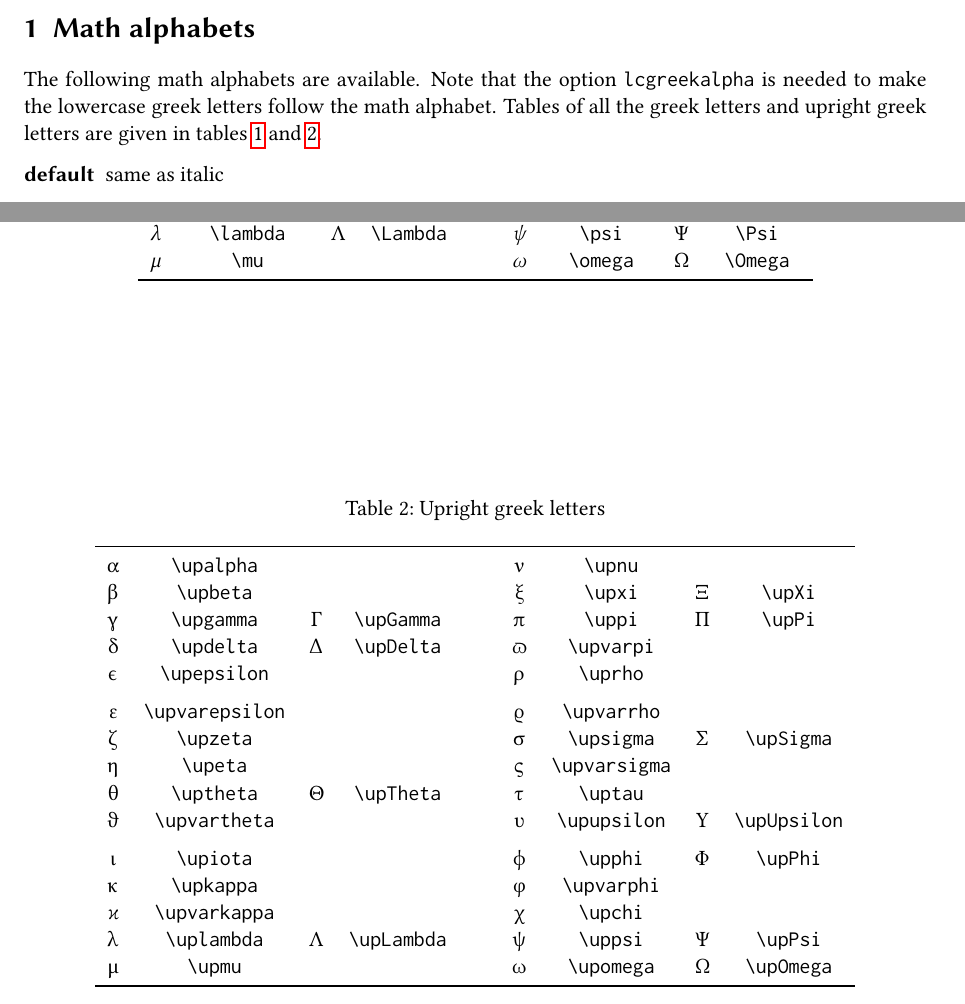
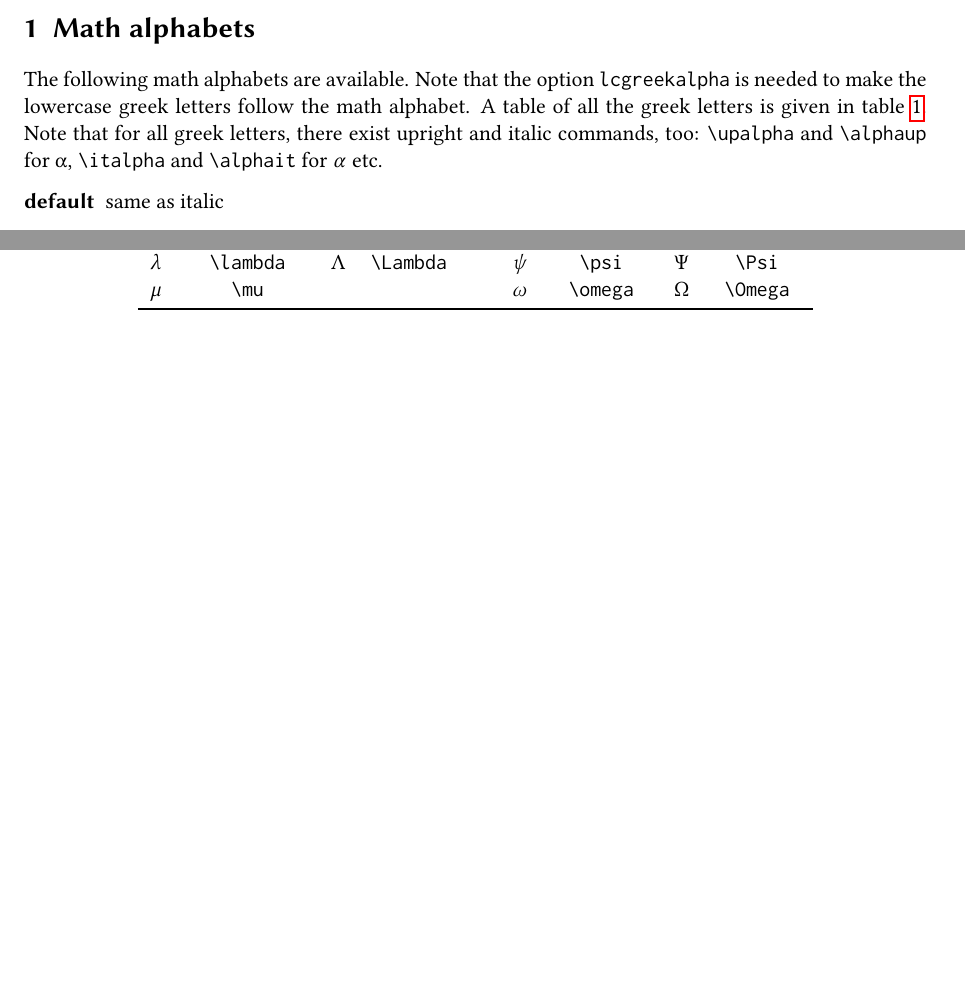
Before and after one commit to j-c-fuchs/libertinust1mathsymbols, a LaTeX document (symbols.tex): two parts of pages 1 and 2 of 2, joined at a grey line, cut so that both start at the same text, the shorter picture padded with empty space. Compiled offline with pdfLaTeX.

Commit message:
Comment on upright and italic greek letter commands

```diff
--- a/symbols.tex
+++ b/symbols.tex
@@ -44,8 +44,10 @@
 The following math alphabets are available.
 Note that the option \verb|lcgreekalpha| is needed to make the lowercase
 greek letters follow the math alphabet.
-Tables of all the greek letters and upright greek letters are given in
-\cref{tab:greek-letters,tab:upright-greek-letters}.
+A table of all the greek letters is given in \cref{tab:greek-letters}.
+Note that for all greek letters, there exist upright and italic
+commands, too: \verb|\upalpha| and \verb|\alphaup| for $\upalpha$,
+\verb|\italpha| and \verb|\alphait| for $\italpha$ etc.
 
 \begin{description}
 \item[default] same as italic
@@ -117,48 +119,6 @@ Tables of all the greek letters and upright greek letters are given in
   \end{tabular}
 \end{table}
 
-\begin{table}
-  \caption{Upright greek letters}
-  \label{tab:upright-greek-letters}
-  \centering
-  \begin{tabular}[c]{cccc@{\hskip 3em}cccc}
-    \toprule
-    $\upalpha$ & \verb|\upalpha| & & &
-    $\upnu$ & \verb|\upnu| & & \\
-    $\upbeta$ & \verb|\upbeta| & & &
-    $\upxi$ & \verb|\upxi| & $\upXi$ & \verb|\upXi| \\
-    $\upgamma$ & \verb|\upgamma| & $\upGamma$ & \verb|\upGamma| &
-    $\uppi$ & \verb|\uppi| & $\upPi$ & \verb|\upPi| \\
-    $\updelta$ & \verb|\updelta| & $\upDelta$ & \verb|\upDelta| &
-    $\upvarpi$ & \verb|\upvarpi| & & \\
-    $\upepsilon$ & \verb|\upepsilon| & & &
-    $\uprho$ & \verb|\uprho| & & \\
-    \addlinespace
-    $\upvarepsilon$ & \verb|\upvarepsilon| & & &
-    $\upvarrho$ & \verb|\upvarrho| & & \\
-    $\upzeta$ & \verb|\upzeta| & & &
-    $\upsigma$ & \verb|\upsigma| & $\upSigma$ & \verb|\upSigma| \\
-    $\upeta$ & \verb|\upeta| & & &
-    $\upvarsigma$ & \verb|\upvarsigma| & & \\
-    $\uptheta$ & \verb|\uptheta| & $\upTheta$ & \verb|\upTheta| &
-    $\uptau$ & \verb|\uptau| & & \\
-    $\upvartheta$ & \verb|\upvartheta| & & &
-    $\upupsilon$ & \verb|\upupsilon| & $\upUpsilon$ & \verb|\upUpsilon| \\
-    \addlinespace
-    $\upiota$ & \verb|\upiota| & & &
-    $\upphi$ & \verb|\upphi| & $\upPhi$ & \verb|\upPhi| \\
-    $\upkappa$ & \verb|\upkappa| & & &
-    $\upvarphi$ & \verb|\upvarphi| & & \\
-    $\upvarkappa$ & \verb|\upvarkappa| & & &
-    $\upchi$ & \verb|\upchi| & & \\
-    $\uplambda$ & \verb|\uplambda| & $\upLambda$ & \verb|\upLambda| &
-    $\uppsi$ & \verb|\uppsi| & $\upPsi$ & \verb|\upPsi| \\
-    $\upmu$ & \verb|\upmu| & & &
-    $\upomega$ & \verb|\upomega| & $\upOmega$ & \verb|\upOmega| \\
-    \bottomrule
-  \end{tabular}
-\end{table}
-
 % TODO
 $\nabla$
 $\uppartial$
```
